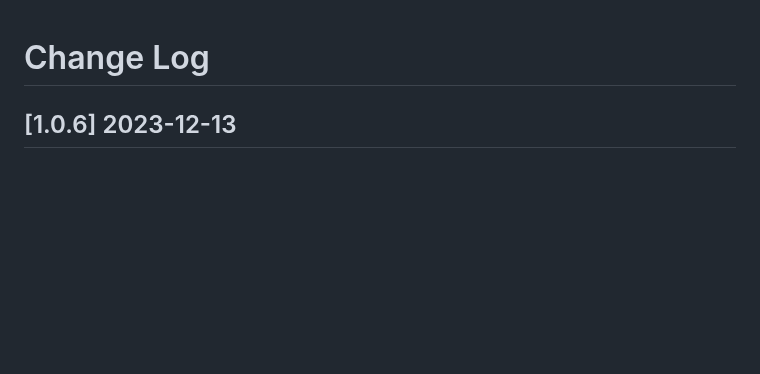
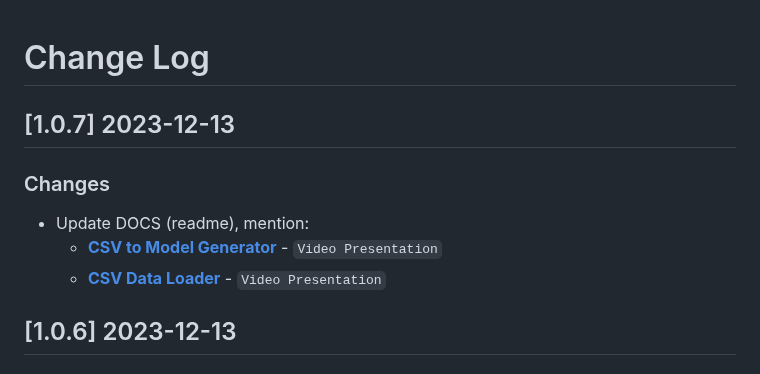
Before and after one commit to app-generator/rocket-django, a Markdown page: CHANGELOG.md, the part around the change. Rendered like a GitHub page; blank space fills up the shorter version.

Commit message:
Release v1.0.7 - Update DOCS

```diff
--- a/CHANGELOG.md
+++ b/CHANGELOG.md
@@ -1,4 +1,11 @@
 # Change Log
+
+## [1.0.7] 2023-12-13
+### Changes
+
+- Update DOCS (readme), mention:
+  - **[CSV to Model Generator](https://www.youtube.com/watch?v=O6c76T3VYU8)** - `Video Presentation`
+  - **[CSV Data Loader](https://www.youtube.com/watch?v=O6c76T3VYU8)** - `Video Presentation`
 
 ## [1.0.6] 2023-12-13
 ### Changes
```
